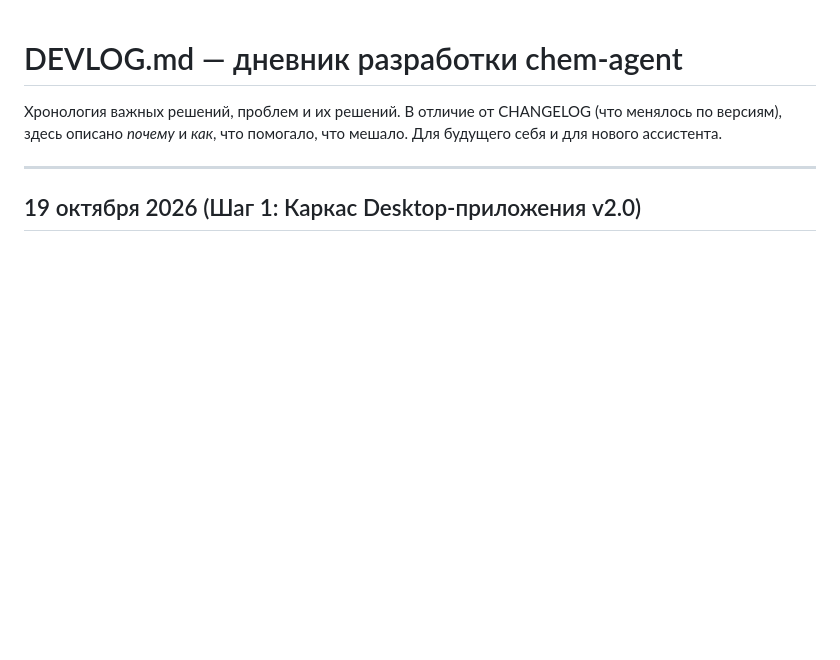
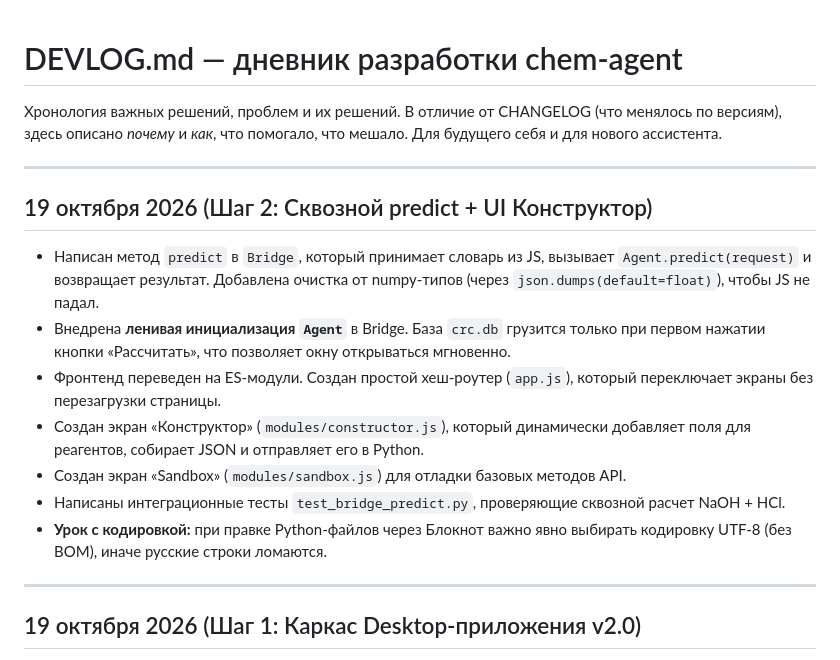
Before and after one commit to Recastofsun/chem-agent, a Markdown page: DEVLOG.md, the part around the change. GitHub-like rendering; blank space fills up the shorter version.

Commit message:
feat(ui): end-to-end predict flow + constructor screen

```diff
--- a/DEVLOG.md
+++ b/DEVLOG.md
@@ -3,6 +3,17 @@
 Хронология важных решений, проблем и их решений. В отличие от CHANGELOG (что
 менялось по версиям), здесь описано *почему* и *как*, что помогало, что мешало.
 Для будущего себя и для нового ассистента.
+
+---
+
+## 19 октября 2026 (Шаг 2: Сквозной predict + UI Конструктор)
+- Написан метод `predict` в `Bridge`, который принимает словарь из JS, вызывает `Agent.predict(request)` и возвращает результат. Добавлена очистка от numpy-типов (через `json.dumps(default=float)`), чтобы JS не падал.
+- Внедрена **ленивая инициализация `Agent`** в Bridge. База `crc.db` грузится только при первом нажатии кнопки «Рассчитать», что позволяет окну открываться мгновенно.
+- Фронтенд переведен на ES-модули. Создан простой хеш-роутер (`app.js`), который переключает экраны без перезагрузки страницы.
+- Создан экран «Конструктор» (`modules/constructor.js`), который динамически добавляет поля для реагентов, собирает JSON и отправляет его в Python.
+- Создан экран «Sandbox» (`modules/sandbox.js`) для отладки базовых методов API.
+- Написаны интеграционные тесты `test_bridge_predict.py`, проверяющие сквозной расчет NaOH + HCl.
+- **Урок с кодировкой:** при правке Python-файлов через Блокнот важно явно выбирать кодировку UTF-8 (без BOM), иначе русские строки ломаются.
 
 ---
 
```
Also changed, not shown: CHANGELOG.md (+11 -8 lines).
